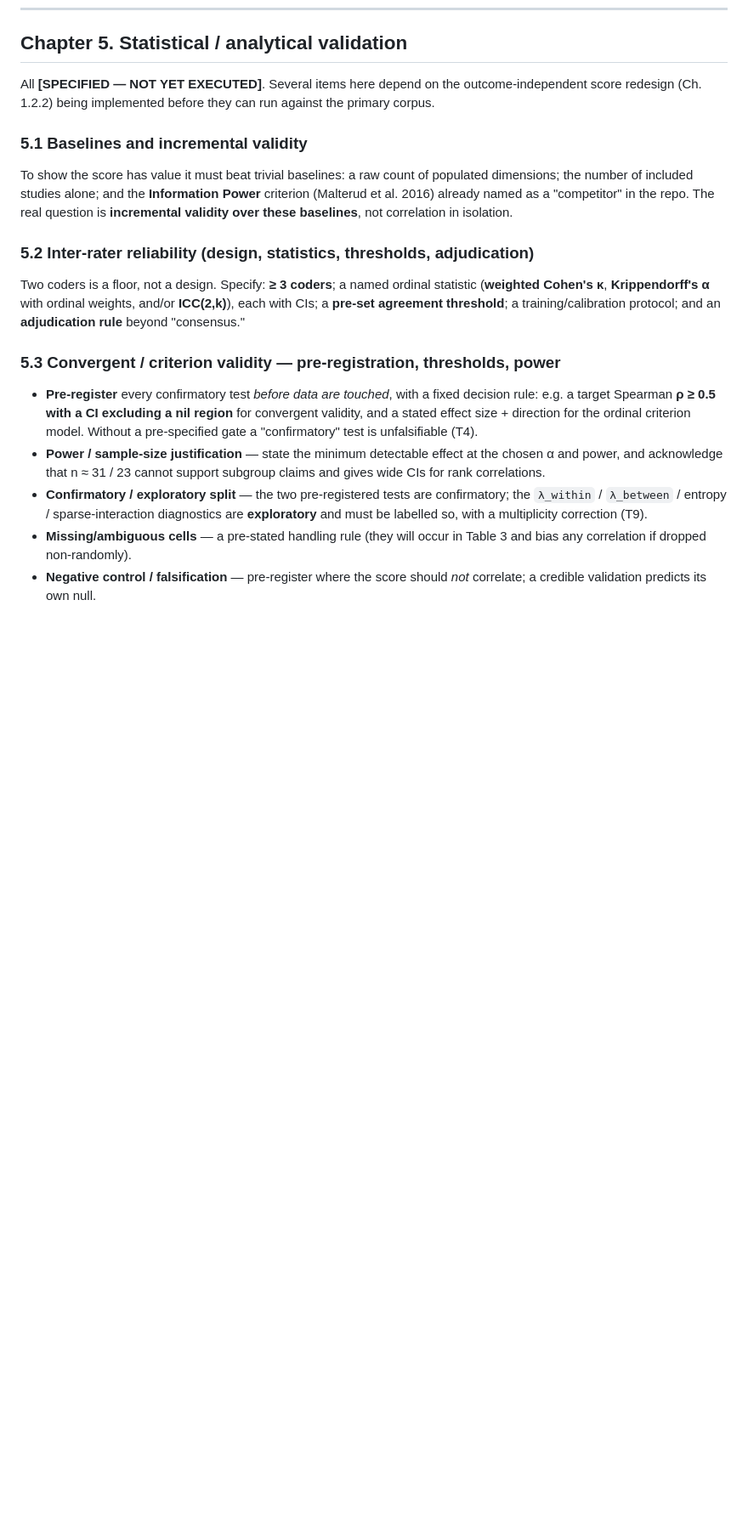
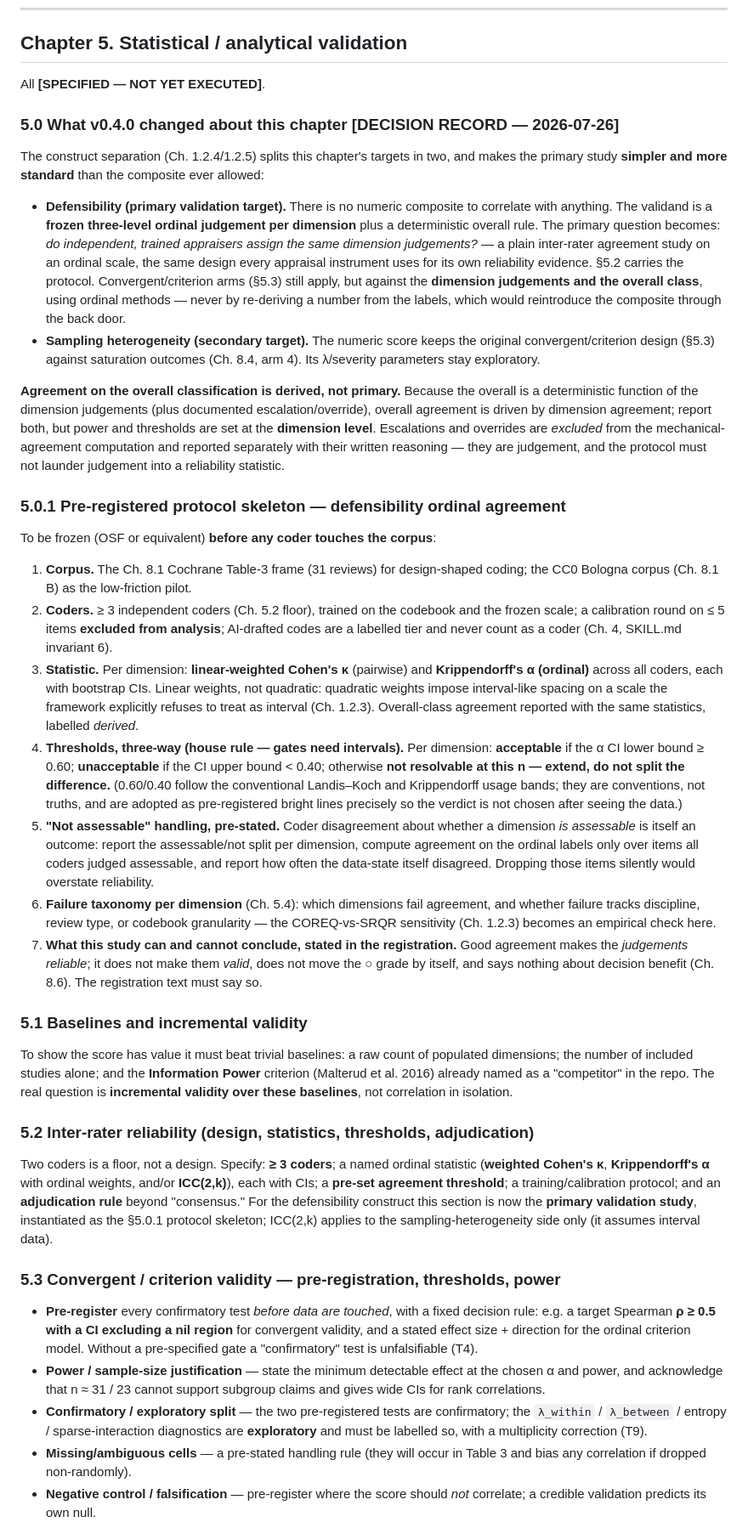
Before and after one commit to heidihelena/vahtian, a Markdown page: methodvahti/VALIDATION.md, the part around the change. Shown at 85% size. GitHub-like rendering; blank space fills up the shorter version.

Commit message:
Ch. 5: validation protocol reframed to ordinal agreement (v0.4.0) (#300)
New 5.0 records what the construct separation did to this chapter: the
defensibility validand is now a frozen three-level ordinal judgement per
dimension plus a deterministic overall rule, so the primary study becomes plain
inter-rater agreement on an ordinal scale — the same design every appraisal
instrument uses for its own reliability evidence, and simpler and more standard
than anything the composite permitted. Sampling heterogeneity keeps the
original convergent/criterion design as the secondary target.

Two structural rules encoded so judgement is not laundered into statistics:
overall-class agreement is DERIVED (the overall is a deterministic function of
dimension judgements), so power and thresholds sit at the dimension level; and
escalations/overrides are excluded from mechanical agreement and reported
separately with their written reasoning.

5.0.1 gives the pre-registration skeleton, to be frozen before any coder
touches the corpus: >= 3 coders, calibration round excluded from analysis,
AI-drafted codes as a labelled tier never counting as a coder; linear-weighted
kappa + ordinal Krippendorff alpha with bootstrap CIs — linear weights, not
quadratic, because quadratic weights impose interval-like spacing on a scale
the framework refuses to treat as interval (Ch. 1.2.3); three-way thresholds
per the house rule (acceptable / unacceptable / not resolvable at this n —
extend, do not split the difference), with 0.60/0.40 named as conventions
adopted as pre-registered bright lines, not truths; a pre-stated rule for
"Not assessable" disagreement (itself an outcome, reported, never silently
dropped); the COREQ-vs-SRQR granularity sensitivity promoted to an empirical
check; and a mandatory statement of limits in the registration text — good
agreement makes the judgements reliable, not valid, moves nothing on the (o)
grade, and says nothing about decision benefit (Ch. 8.6).

5.2 linked to the skeleton; ICC(2,k) scoped to the sampling side only (it
assumes interval data).

This closes the stabilisation plan's final phase on the framework side.

Co-authored-by: Claude <noreply@anthropic.com>

```diff
--- a/methodvahti/VALIDATION.md
+++ b/methodvahti/VALIDATION.md
@@ -866,9 +866,73 @@ not just a demo.
 
 ## Chapter 5. Statistical / analytical validation
 
-All **[SPECIFIED — NOT YET EXECUTED]**. Several items here depend on the
-outcome-independent score redesign (Ch. 1.2.2) being implemented before they can
-run against the primary corpus.
+All **[SPECIFIED — NOT YET EXECUTED]**.
+
+### 5.0 What v0.4.0 changed about this chapter  **[DECISION RECORD — 2026-07-26]**
+
+The construct separation (Ch. 1.2.4/1.2.5) splits this chapter's targets in two,
+and makes the primary study **simpler and more standard** than the composite ever
+allowed:
+
+- **Defensibility (primary validation target).** There is no numeric composite to
+  correlate with anything. The validand is a **frozen three-level ordinal
+  judgement per dimension** plus a deterministic overall rule. The primary
+  question becomes: *do independent, trained appraisers assign the same
+  dimension judgements?* — a plain inter-rater agreement study on an ordinal
+  scale, the same design every appraisal instrument uses for its own reliability
+  evidence. §5.2 carries the protocol. Convergent/criterion arms (§5.3) still
+  apply, but against the **dimension judgements and the overall class**, using
+  ordinal methods — never by re-deriving a number from the labels, which would
+  reintroduce the composite through the back door.
+- **Sampling heterogeneity (secondary target).** The numeric score keeps the
+  original convergent/criterion design (§5.3) against saturation outcomes
+  (Ch. 8.4, arm 4). Its λ/severity parameters stay exploratory.
+
+**Agreement on the overall classification is derived, not primary.** Because the
+overall is a deterministic function of the dimension judgements (plus documented
+escalation/override), overall agreement is driven by dimension agreement; report
+both, but power and thresholds are set at the **dimension level**. Escalations
+and overrides are *excluded* from the mechanical-agreement computation and
+reported separately with their written reasoning — they are judgement, and the
+protocol must not launder judgement into a reliability statistic.
+
+### 5.0.1 Pre-registered protocol skeleton — defensibility ordinal agreement
+
+To be frozen (OSF or equivalent) **before any coder touches the corpus**:
+
+1. **Corpus.** The Ch. 8.1 Cochrane Table-3 frame (31 reviews) for design-shaped
+   coding; the CC0 Bologna corpus (Ch. 8.1 B) as the low-friction pilot.
+2. **Coders.** ≥ 3 independent coders (Ch. 5.2 floor), trained on the codebook
+   and the frozen scale; a calibration round on ≤ 5 items **excluded from
+   analysis**; AI-drafted codes are a labelled tier and never count as a coder
+   (Ch. 4, SKILL.md invariant 6).
+3. **Statistic.** Per dimension: **linear-weighted Cohen's κ** (pairwise) and
+   **Krippendorff's α (ordinal)** across all coders, each with bootstrap CIs.
+   Linear weights, not quadratic: quadratic weights impose interval-like spacing
+   on a scale the framework explicitly refuses to treat as interval (Ch. 1.2.3).
+   Overall-class agreement reported with the same statistics, labelled *derived*.
+4. **Thresholds, three-way (house rule — gates need intervals).** Per dimension:
+   **acceptable** if the α CI lower bound ≥ 0.60; **unacceptable** if the CI
+   upper bound < 0.40; otherwise **not resolvable at this n — extend, do not
+   split the difference.** (0.60/0.40 follow the conventional
+   Landis–Koch and Krippendorff usage bands; they are conventions, not truths, and
+   are adopted as pre-registered bright lines precisely so the verdict is not
+   chosen after seeing the data.)
+5. **"Not assessable" handling, pre-stated.** Coder disagreement about whether a
+   dimension *is assessable* is itself an outcome: report the assessable/not
+   split per dimension, compute agreement on the ordinal labels only over items
+   all coders judged assessable, and report how often the data-state itself
+   disagreed. Dropping those items silently would overstate reliability.
+6. **Failure taxonomy per dimension** (Ch. 5.4): which dimensions fail
+   agreement, and whether failure tracks discipline, review type, or codebook
+   granularity — the COREQ-vs-SRQR sensitivity (Ch. 1.2.3) becomes an empirical
+   check here.
+7. **What this study can and cannot conclude, stated in the registration.**
+   Good agreement makes the *judgements reliable*; it does not make them
+   *valid*, does not move the ○ grade by itself, and says nothing about
+   decision benefit (Ch. 8.6). The registration text must say so.
+
+
 
 ### 5.1 Baselines and incremental validity
 
@@ -884,6 +948,9 @@ Two coders is a floor, not a design. Specify: **≥ 3 coders**; a named ordinal
 statistic (**weighted Cohen's κ**, **Krippendorff's α** with ordinal weights,
 and/or **ICC(2,k)**), each with CIs; a **pre-set agreement threshold**; a
 training/calibration protocol; and an **adjudication rule** beyond "consensus."
+For the defensibility construct this section is now the **primary validation
+study**, instantiated as the §5.0.1 protocol skeleton; ICC(2,k) applies to the
+sampling-heterogeneity side only (it assumes interval data).
 
 ### 5.3 Convergent / criterion validity — pre-registration, thresholds, power
 
```
